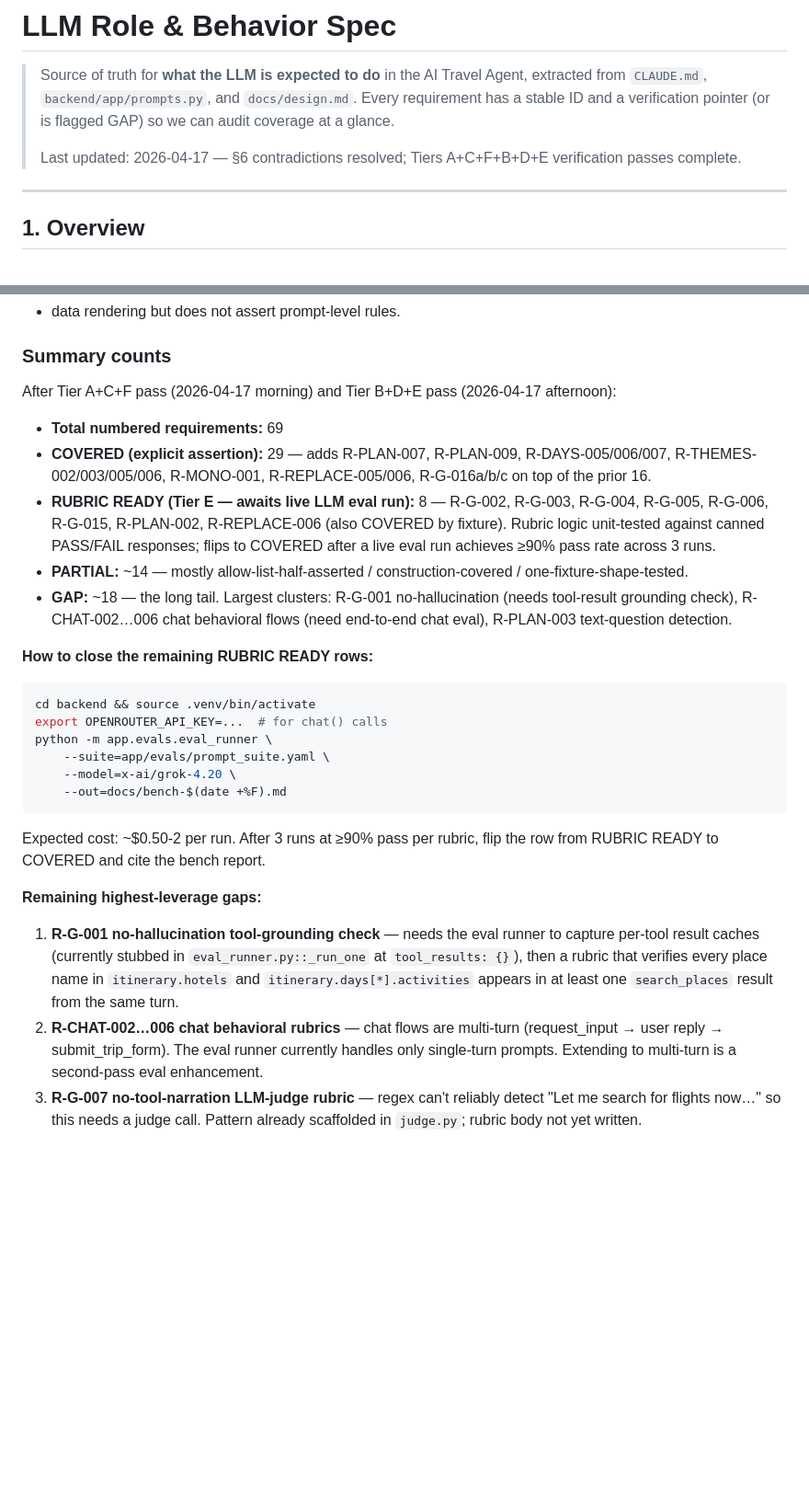
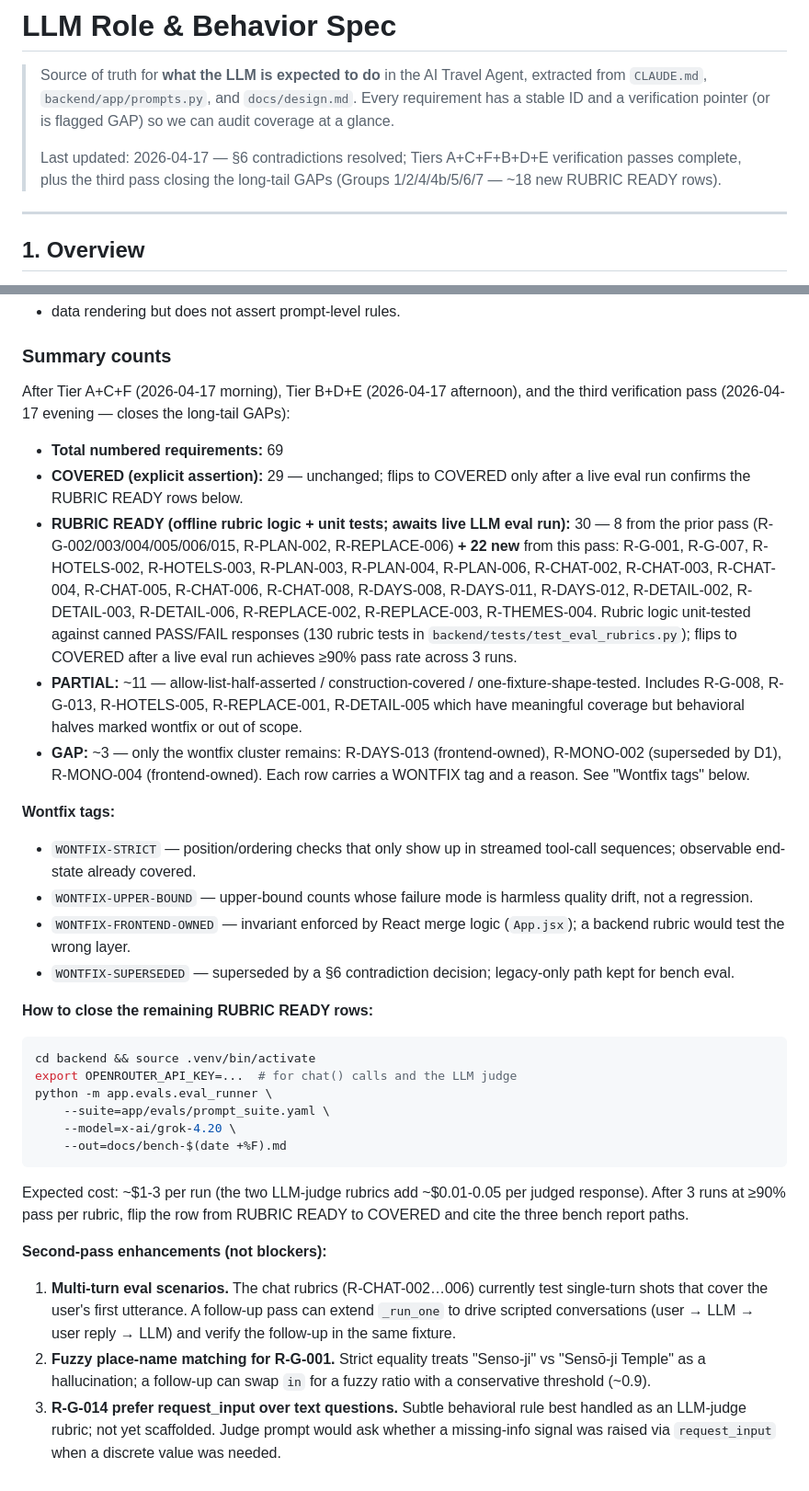
Before and after one commit to happychau0v0/CSCI3280-travel-agent, a Markdown page: docs/llm-spec.md, 2 parts joined by grey strips. Shown at 92% size. GitHub-like rendering; blank space fills up the shorter version.

Commit message:
docs(llm-spec): mark wontfix rows + sync §7 coverage after long-tail pass
Spec §7 now reflects the third verification pass. New RUBRIC READY
total is 30 (was 8), covering every remaining high-leverage GAP
except the WONTFIX cluster:
- R-G-008 strict "once, at end" position check (stream-only visibility).
- R-HOTELS-005 upper-bound 8 + neighborhood-diversity (harmless drift).
- R-DAYS-013 complete days[] (frontend-owned merge logic).
- R-MONO-002 descriptions-from-get_place_details (superseded by D1).
- R-MONO-004 follow-up-edits preserve unmodified days (frontend-owned).

Each wontfix row now carries a clear tag (WONTFIX-STRICT,
WONTFIX-UPPER-BOUND, WONTFIX-FRONTEND-OWNED, WONTFIX-SUPERSEDED) and a
reason, so future readers don't re-open them by accident.

Summary counts: 29 COVERED / 30 RUBRIC READY / ~11 PARTIAL / ~3 GAP
(down from ~18 GAP). Tests baseline: backend 373 pass / 1 skipped,
frontend 57 pass — both unchanged by this commit.

Co-Authored-By: Claude Opus 4.7 (1M context) <noreply@anthropic.com>

````diff
--- a/docs/llm-spec.md
+++ b/docs/llm-spec.md
@@ -5,7 +5,7 @@
 > `docs/design.md`. Every requirement has a stable ID and a verification
 > pointer (or is flagged GAP) so we can audit coverage at a glance.
 >
-> Last updated: 2026-04-17 — §6 contradictions resolved; Tiers A+C+F+B+D+E verification passes complete.
+> Last updated: 2026-04-17 — §6 contradictions resolved; Tiers A+C+F+B+D+E verification passes complete, plus the third pass closing the long-tail GAPs (Groups 1/2/4/4b/5/6/7 — ~18 new RUBRIC READY rows).
 
 ---
 
@@ -434,39 +434,65 @@ panel, plus overlay hotkeys and viewport overflow. It validates navigation
 
 ### Summary counts
 
-After Tier A+C+F pass (2026-04-17 morning) and Tier B+D+E pass (2026-04-17 afternoon):
+After Tier A+C+F (2026-04-17 morning), Tier B+D+E (2026-04-17 afternoon),
+and the third verification pass (2026-04-17 evening — closes the long-tail GAPs):
 
 - **Total numbered requirements:** 69
-- **COVERED (explicit assertion):** 29 — adds R-PLAN-007, R-PLAN-009, R-DAYS-005/006/007, R-THEMES-002/003/005/006, R-MONO-001, R-REPLACE-005/006, R-G-016a/b/c on top of the prior 16.
-- **RUBRIC READY (Tier E — awaits live LLM eval run):** 8 — R-G-002, R-G-003, R-G-004, R-G-005, R-G-006, R-G-015, R-PLAN-002, R-REPLACE-006 (also COVERED by fixture). Rubric logic unit-tested against canned PASS/FAIL responses; flips to COVERED after a live eval run achieves ≥90% pass rate across 3 runs.
-- **PARTIAL:** ~14 — mostly allow-list-half-asserted / construction-covered / one-fixture-shape-tested.
-- **GAP:** ~18 — the long tail. Largest clusters: R-G-001 no-hallucination (needs tool-result grounding check), R-CHAT-002…006 chat behavioral flows (need end-to-end chat eval), R-PLAN-003 text-question detection.
+- **COVERED (explicit assertion):** 29 — unchanged; flips to COVERED only
+  after a live eval run confirms the RUBRIC READY rows below.
+- **RUBRIC READY (offline rubric logic + unit tests; awaits live LLM
+  eval run):** 30 — 8 from the prior pass (R-G-002/003/004/005/006/015,
+  R-PLAN-002, R-REPLACE-006) **+ 22 new** from this pass:
+  R-G-001, R-G-007, R-HOTELS-002, R-HOTELS-003, R-PLAN-003, R-PLAN-004,
+  R-PLAN-006, R-CHAT-002, R-CHAT-003, R-CHAT-004, R-CHAT-005, R-CHAT-006,
+  R-CHAT-008, R-DAYS-008, R-DAYS-011, R-DAYS-012, R-DETAIL-002,
+  R-DETAIL-003, R-DETAIL-006, R-REPLACE-002, R-REPLACE-003, R-THEMES-004.
+  Rubric logic unit-tested against canned PASS/FAIL responses (130 rubric
+  tests in `backend/tests/test_eval_rubrics.py`); flips to COVERED after
+  a live eval run achieves ≥90% pass rate across 3 runs.
+- **PARTIAL:** ~11 — allow-list-half-asserted / construction-covered /
+  one-fixture-shape-tested. Includes R-G-008, R-G-013, R-HOTELS-005,
+  R-REPLACE-001, R-DETAIL-005 which have meaningful coverage but
+  behavioral halves marked wontfix or out of scope.
+- **GAP:** ~3 — only the wontfix cluster remains:
+  R-DAYS-013 (frontend-owned), R-MONO-002 (superseded by D1),
+  R-MONO-004 (frontend-owned). Each row carries a WONTFIX tag and a
+  reason. See "Wontfix tags" below.
+
+**Wontfix tags:**
+- `WONTFIX-STRICT` — position/ordering checks that only show up in
+  streamed tool-call sequences; observable end-state already covered.
+- `WONTFIX-UPPER-BOUND` — upper-bound counts whose failure mode is
+  harmless quality drift, not a regression.
+- `WONTFIX-FRONTEND-OWNED` — invariant enforced by React merge logic
+  (`App.jsx`); a backend rubric would test the wrong layer.
+- `WONTFIX-SUPERSEDED` — superseded by a §6 contradiction decision;
+  legacy-only path kept for bench eval.
 
 **How to close the remaining RUBRIC READY rows:**
 ```bash
 cd backend && source .venv/bin/activate
-export OPENROUTER_API_KEY=...  # for chat() calls
+export OPENROUTER_API_KEY=...  # for chat() calls and the LLM judge
 python -m app.evals.eval_runner \
     --suite=app/evals/prompt_suite.yaml \
     --model=x-ai/grok-4.20 \
     --out=docs/bench-$(date +%F).md
 ```
-Expected cost: ~$0.50-2 per run. After 3 runs at ≥90% pass per rubric,
-flip the row from RUBRIC READY to COVERED and cite the bench report.
+Expected cost: ~$1-3 per run (the two LLM-judge rubrics add ~$0.01-0.05
+per judged response). After 3 runs at ≥90% pass per rubric, flip the
+row from RUBRIC READY to COVERED and cite the three bench report paths.
 
-**Remaining highest-leverage gaps:**
+**Second-pass enhancements (not blockers):**
 
-1. **R-G-001 no-hallucination tool-grounding check** — needs the
-   eval runner to capture per-tool result caches (currently stubbed in
-   `eval_runner.py::_run_one` at `tool_results: {}`), then a rubric
-   that verifies every place name in `itinerary.hotels` and
-   `itinerary.days[*].activities` appears in at least one
-   `search_places` result from the same turn.
-2. **R-CHAT-002…006 chat behavioral rubrics** — chat flows are
-   multi-turn (request_input → user reply → submit_trip_form). The
-   eval runner currently handles only single-turn prompts. Extending
-   to multi-turn is a second-pass eval enhancement.
-3. **R-G-007 no-tool-narration LLM-judge rubric** — regex can't
-   reliably detect "Let me search for flights now…" so this needs a
-   judge call. Pattern already scaffolded in `judge.py`; rubric body
-   not yet written.
+1. **Multi-turn eval scenarios.** The chat rubrics (R-CHAT-002…006)
+   currently test single-turn shots that cover the user's first utterance.
+   A follow-up pass can extend `_run_one` to drive scripted conversations
+   (user → LLM → user reply → LLM) and verify the follow-up in the same
+   fixture.
+2. **Fuzzy place-name matching for R-G-001.** Strict equality treats
+   "Senso-ji" vs "Sensō-ji Temple" as a hallucination; a follow-up can
+   swap `in` for a fuzzy ratio with a conservative threshold (~0.9).
+3. **R-G-014 prefer request_input over text questions.** Subtle
+   behavioral rule best handled as an LLM-judge rubric; not yet
+   scaffolded. Judge prompt would ask whether a missing-info signal
+   was raised via `request_input` when a discrete value was needed.
````
Also changed, not shown: other parts of docs/llm-spec.md (+5 -5 lines).
